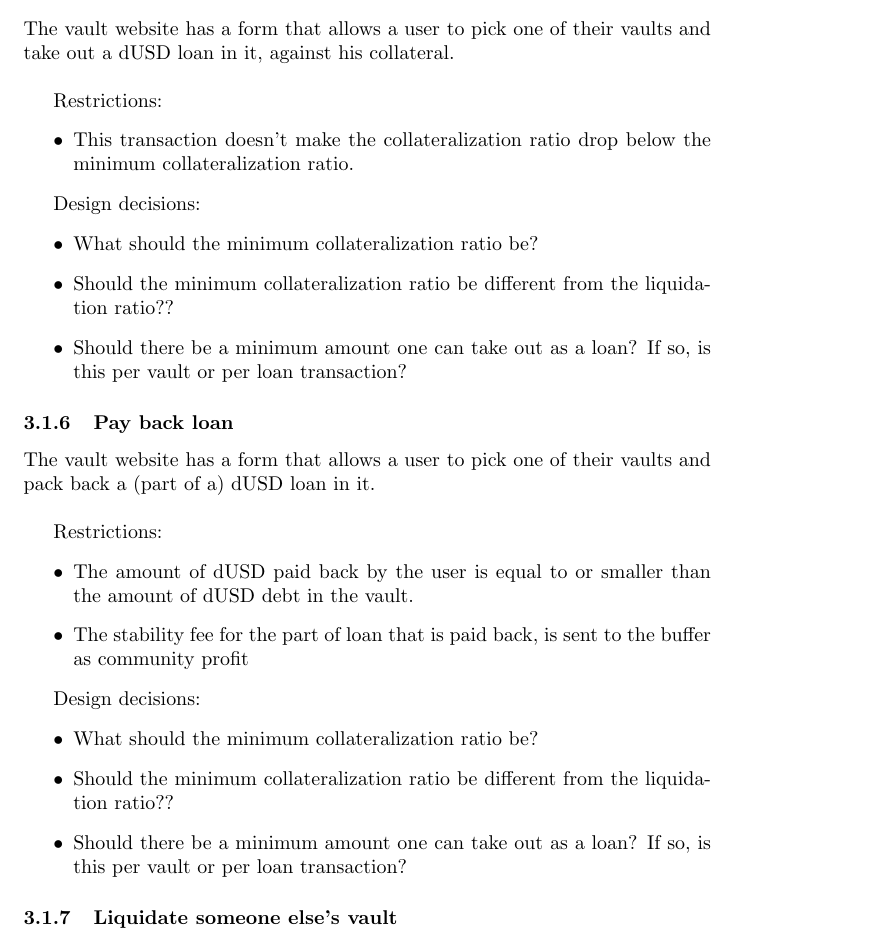
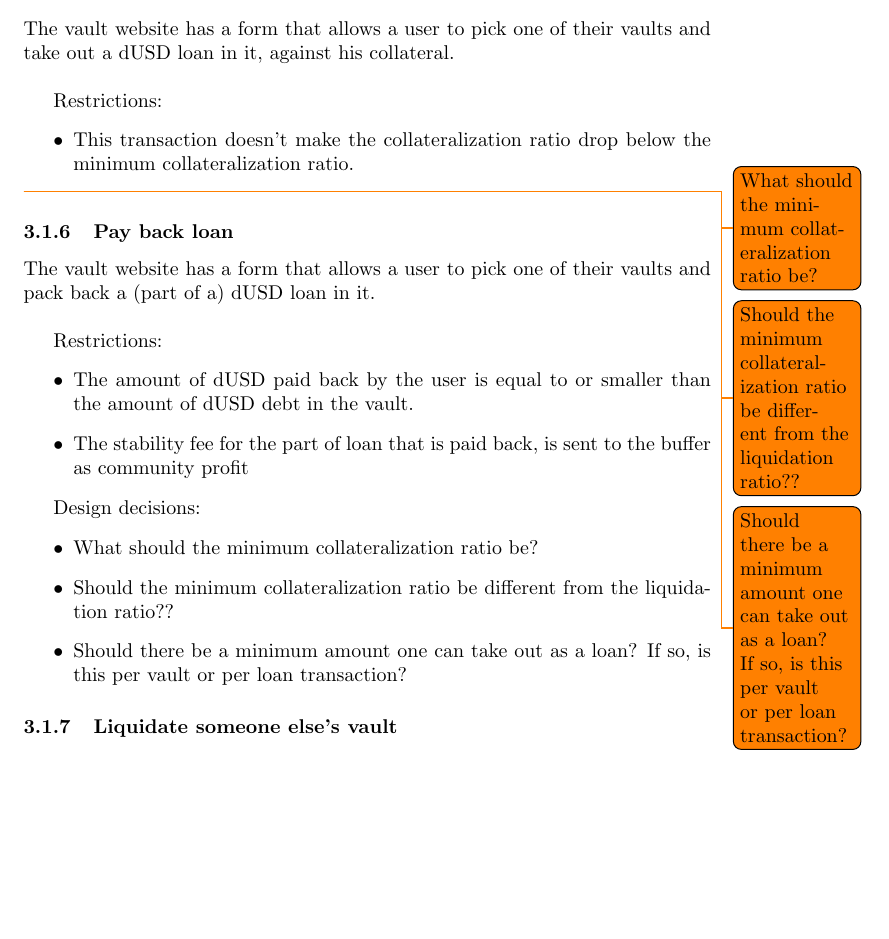
Before and after one commit to ArdanaLabs/hello-cardano-template, a LaTeX document (docs/test-plan.tex): part of page 4 of 5, cut so that both start at the same text, the shorter picture padded with empty space. Compiled offline with pdfLaTeX.

Commit message:
WIP: Use todonotes

```diff
--- a/docs/test-plan.tex
+++ b/docs/test-plan.tex
@@ -1,4 +1,5 @@
 \documentclass{article} % Use the custom invoice class (invoice.cls)
+\usepackage{todonotes}
 
 \title{dUSD Test Plan}
 \begin{document}
@@ -153,14 +154,11 @@ Restrictions:
     minimum collateralization ratio.
 \end{itemize}
 
-Design decisions:
-\begin{itemize}
-  \item What should the minimum collateralization ratio be?
-  \item Should the minimum collateralization ratio be different from the
-    liquidation ratio??
-  \item Should there be a minimum amount one can take out as a loan? If so, is
-    this per vault or per loan transaction?
-\end{itemize}
+\todo{What should the minimum collateralization ratio be?}
+\todo{Should the minimum collateralization ratio be different from the
+liquidation ratio??}
+\todo{Should there be a minimum amount one can take out as a loan? If so, is
+this per vault or per loan transaction?}
 
 \subsubsection{Pay back loan}
 
```
